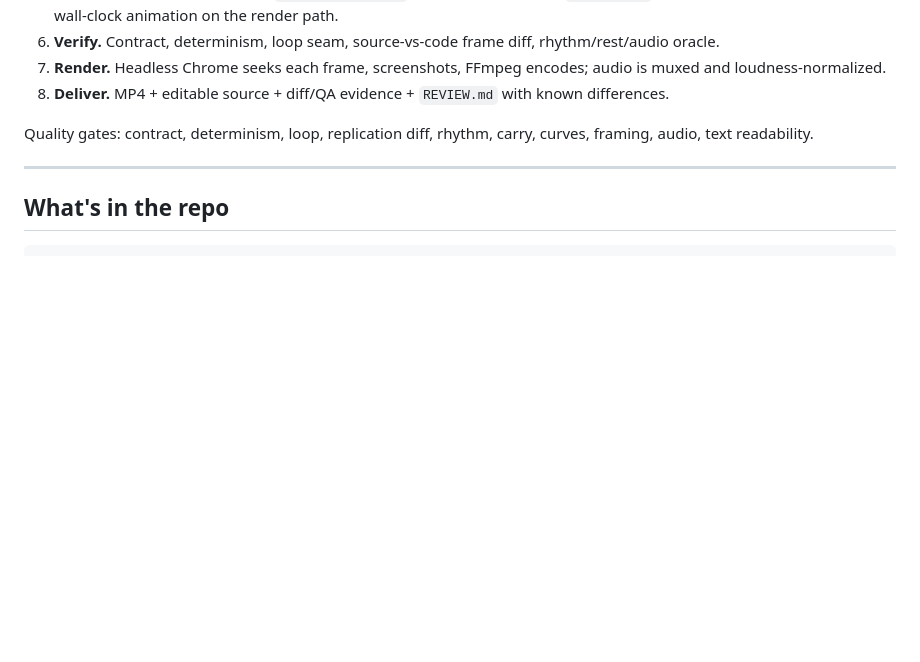
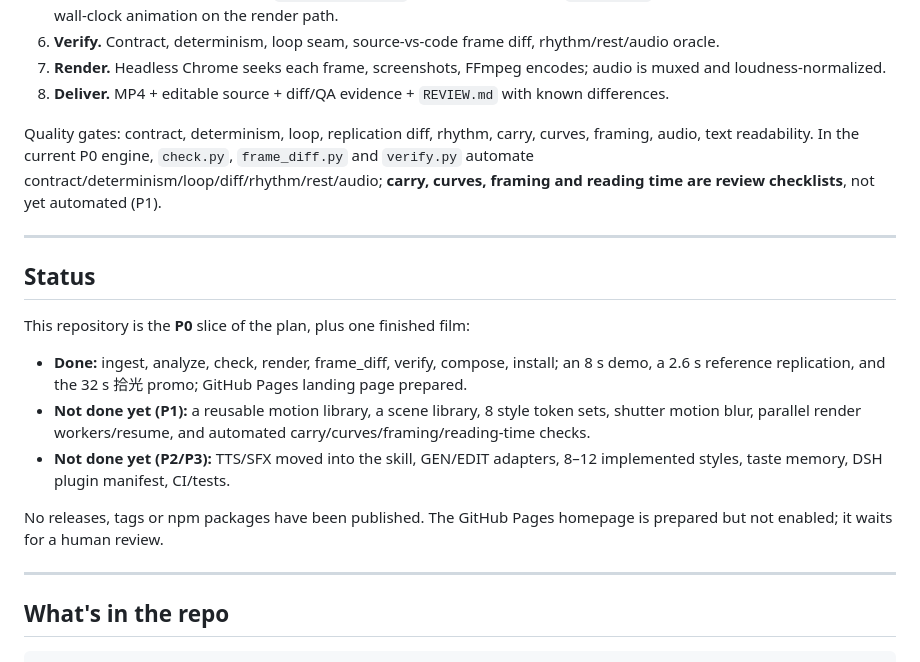
Before and after one commit to liutingqiu/codefilm, a Markdown page: README.md, the part around the change. Drawn GitHub-style; blank space fills up the shorter version.

Commit message:
docs: state P0 scope honestly; mark manual vs automated gates

```diff
--- a/README.md
+++ b/README.md
@@ -88,7 +88,25 @@ ROUTE → INGEST → ANALYZE → DIRECT → BUILD → VERIFY → RENDER → DELI
 8. **Deliver.** MP4 + editable source + diff/QA evidence + `REVIEW.md` with known differences.
 
 Quality gates: contract, determinism, loop, replication diff, rhythm, carry, curves, framing,
-audio, text readability.
+audio, text readability. In the current P0 engine, `check.py`, `frame_diff.py` and `verify.py`
+automate contract/determinism/loop/diff/rhythm/rest/audio; **carry, curves, framing and reading time
+are review checklists**, not yet automated (P1).
+
+---
+
+## Status
+
+This repository is the **P0** slice of the plan, plus one finished film:
+
+- **Done:** ingest, analyze, check, render, frame_diff, verify, compose, install; an 8 s demo, a
+  2.6 s reference replication, and the 32 s 拾光 promo; GitHub Pages landing page prepared.
+- **Not done yet (P1):** a reusable motion library, a scene library, 8 style token sets, shutter
+  motion blur, parallel render workers/resume, and automated carry/curves/framing/reading-time checks.
+- **Not done yet (P2/P3):** TTS/SFX moved into the skill, GEN/EDIT adapters, 8–12 implemented styles,
+  taste memory, DSH plugin manifest, CI/tests.
+
+No releases, tags or npm packages have been published. The GitHub Pages homepage is prepared but
+not enabled; it waits for a human review.
 
 ---
 
```
Also changed, not shown: skill/README.md (+3 -1 lines), skill/SKILL.md (+3 -0 lines).
